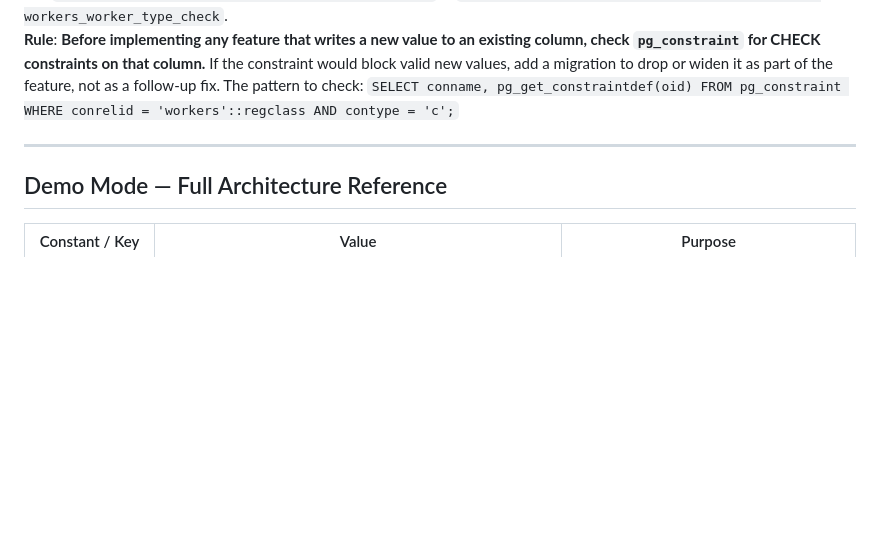
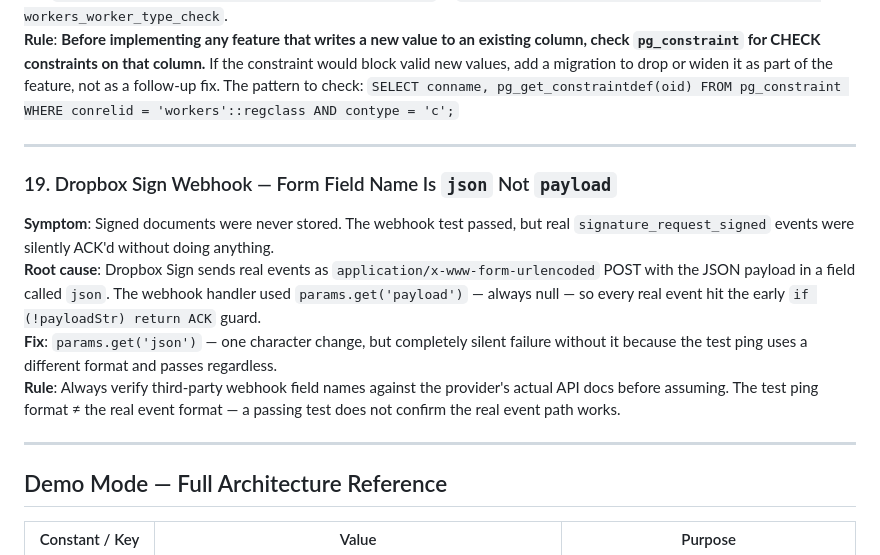
Before and after one commit to dylashsav-beep/Labour-Compliance-and-Management, a Markdown page: CLAUDE.md, the part around the change. GitHub-like rendering; blank space fills up the shorter version.

Commit message:
Document Dropbox Sign json field name bug in lessons log
https://claude.ai/code/session_01WN9si7sja4h8Ur3FVnuH9E

```diff
--- a/CLAUDE.md
+++ b/CLAUDE.md
@@ -622,6 +622,14 @@ Applied in both `loadDemoDefaults()` and `restoreDemoState()`. Also wrapped the
 
 ---
 
+### 19. Dropbox Sign Webhook — Form Field Name Is `json` Not `payload`
+**Symptom**: Signed documents were never stored. The webhook test passed, but real `signature_request_signed` events were silently ACK'd without doing anything.
+**Root cause**: Dropbox Sign sends real events as `application/x-www-form-urlencoded` POST with the JSON payload in a field called `json`. The webhook handler used `params.get('payload')` — always null — so every real event hit the early `if (!payloadStr) return ACK` guard.
+**Fix**: `params.get('json')` — one character change, but completely silent failure without it because the test ping uses a different format and passes regardless.
+**Rule**: Always verify third-party webhook field names against the provider's actual API docs before assuming. The test ping format ≠ the real event format — a passing test does not confirm the real event path works.
+
+---
+
 ## Demo Mode — Full Architecture Reference
 
 | Constant / Key | Value | Purpose |
```
